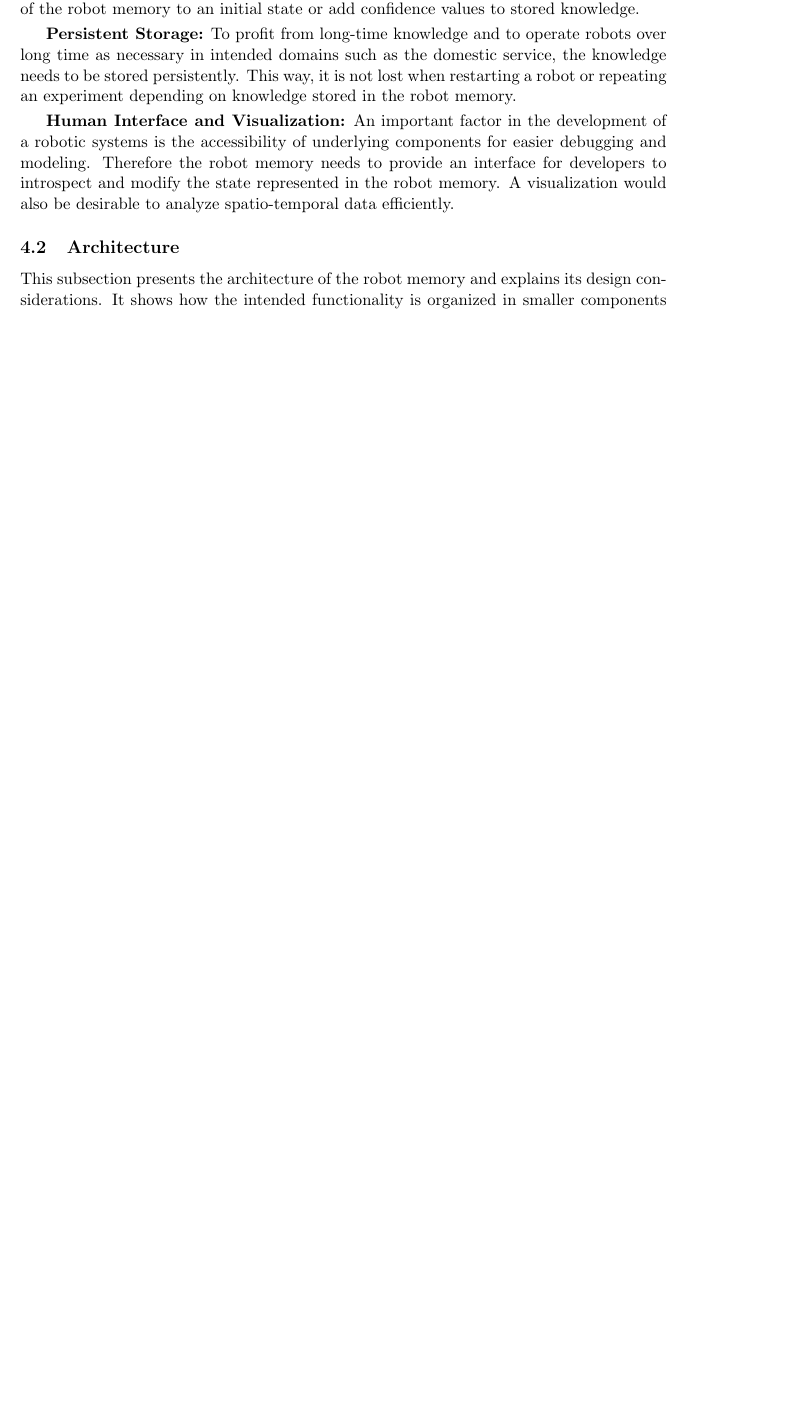
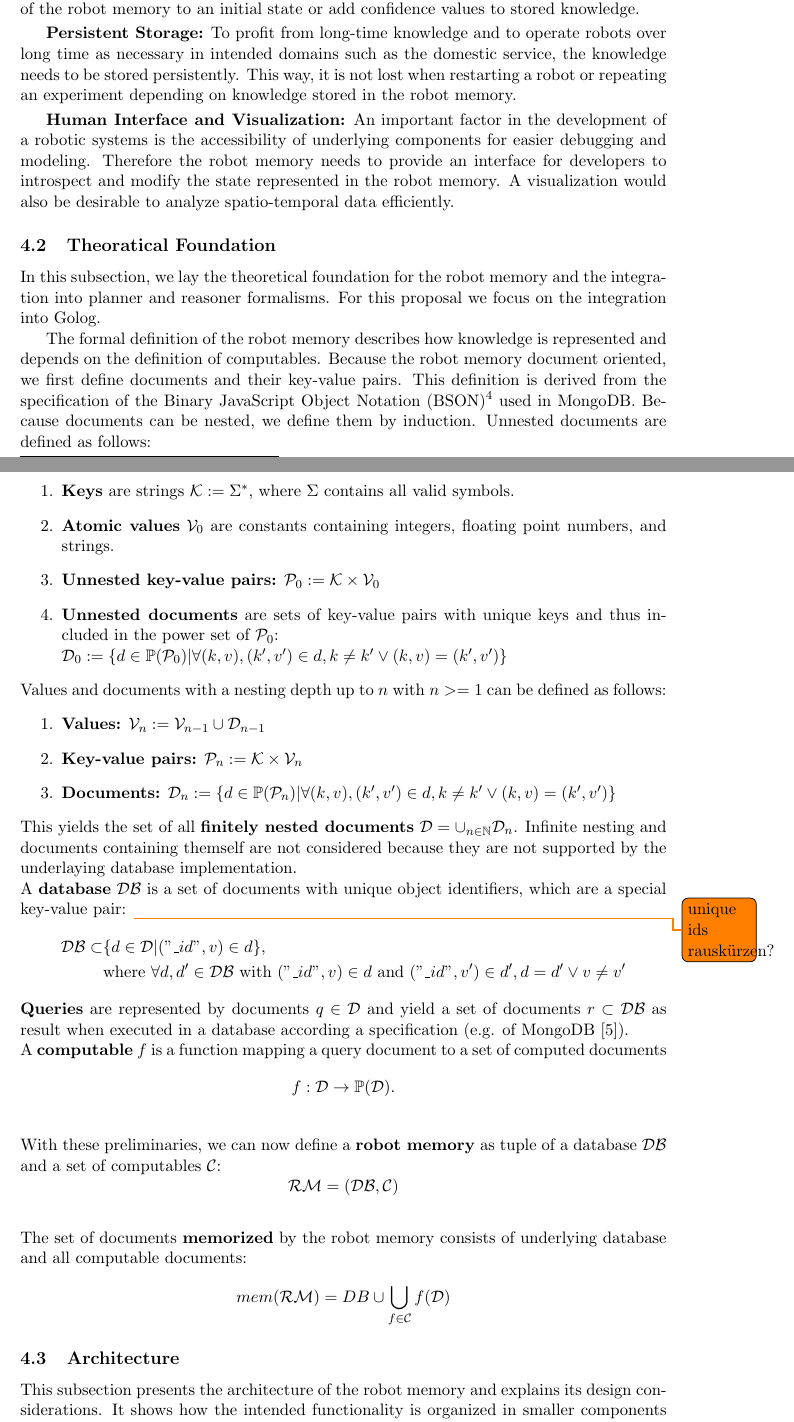
Before and after one commit to zwilling/masterthesis-proposal-robot-memory, a LaTeX document (proposal/proposal.tex): part of page 12 of 20 before the commit and two parts of pages 12 and 13 of 22 after it, the two joined at a grey line, cut so that both start at the same text, the shorter picture padded with empty space. Compiled offline with pdfLaTeX.

Commit message:
proposal: theoretical foundation robot memory

```diff
--- a/proposal/proposal.tex
+++ b/proposal/proposal.tex
@@ -1039,6 +1039,72 @@ components for easier debugging and modeling. Therefore the robot
 memory needs to provide an interface for developers to introspect and
 modify the state represented in the robot memory. A visualization
 would also be desirable to analyze spatio-temporal data efficiently.
+
+\subsection{Theoratical Foundation}
+\label{sec:formalism}
+In this subsection, we lay the theoretical foundation for the robot
+memory and the integration into planner and reasoner formalisms. For
+this proposal we focus on the integration into Golog.
+
+The formal definition of the robot memory describes how knowledge is
+represented and depends on the definition of computables. Because the
+robot memory document oriented, we first define documents and their
+key-value pairs. This definition is derived from the specification of
+the Binary JavaScript Object Notation
+(BSON)\footnote{\url{http://bsonspec.org/spec.html}} used in MongoDB.
+Because documents can be nested, we define them by induction. Unnested
+documents are defined as follows:
+\begin{enumerate}
+\item \textbf{Keys} are strings $\mathcal{K} := \Sigma^*$, where
+  $\Sigma$ contains all valid symbols.
+\item  \textbf{Atomic values} $\mathcal{V}_0$ are constants containing
+  integers, floating point numbers, and strings.
+\item \textbf{Unnested key-value pairs:} $\mathcal{P}_0:=\mathcal{K}\times\mathcal{V}_0$
+\item \textbf{Unnested documents} are sets of key-value pairs with
+  unique keys and thus included in the power set of $\mathcal{P}_0$:\\
+  $\mathcal{D}_0:=\{
+  d\in\mathbb{P}(\mathcal{P}_0)|
+  \forall (k,v),(k',v')\in d , k\neq k' \vee (k,v)=(k',v')
+  \}$
+\end{enumerate}
+Values and documents with a nesting depth up to $n$ with $n>=1$ can be
+defined as follows:
+\begin{enumerate}
+\item  \textbf{Values:} $\mathcal{V}_n := \mathcal{V}_{n-1} \cup \mathcal{D}_{n-1}$
+\item \textbf{Key-value pairs:} $\mathcal{P}_n:=\mathcal{K}\times\mathcal{V}_n$
+\item \textbf{Documents:}
+  $\mathcal{D}_n:=\{
+  d\in\mathbb{P}(\mathcal{P}_n)|
+  \forall (k,v),(k',v')\in d , k\neq k' \vee (k,v)=(k',v')
+  \}$
+\end{enumerate}
+This yields the set of all \textbf{finitely nested documents}
+$\mathcal{D}=\cup_{n\in\mathbb{N}}\mathcal{D}_n$. Infinite nesting and
+documents containing themself are not considered because they are not
+supported by the underlaying database implementation.
+\\
+A \textbf{database} $\mathcal{DB}$ is a set of documents with unique object
+identifiers, which are a special key-value pair: \todo{unique ids rauskürzen?}
+\begin{align*}
+\mathcal{DB} \subset & \{d\in\mathcal {D} | ("\_id",v)\in d\},\\
+& \text{where } \forall d,d' \in \mathcal{DB} \text{ with } ("\_id",v)\in
+d \text{ and } ("\_id",v')\in d' , d=d' \vee v\neq v'
+\end{align*}
+\textbf{Queries} are represented by documents $q\in\mathcal{D}$ and yield a set
+of documents $r\subset\mathcal{DB}$ as result when executed in a database according a
+specification (e.g. of MongoDB~\cite{mongodb}).
+\\
+A \textbf{computable} $f$ is a function mapping a query document to a
+set of computed documents
+$$f: \mathcal{D} \rightarrow \mathbb{P}(\mathcal{D})\text{.}$$
+\\
+With these preliminaries, we can now define a \textbf{robot memory} as tuple
+of a database~$\mathcal{DB}$ and a set of computables~$\mathcal{C}$:
+$$\mathcal{RM}=(\mathcal{DB},\mathcal{C})$$
+\\
+The set of documents \textbf{memorized} by the robot memory consists
+of underlying database and all computable documents:
+$$mem(\mathcal{RM})=DB \cup \bigcup_{f\in\mathcal{C}}f(\mathcal{D})$$
 
 
 \subsection{Architecture}
```
Also changed, not shown: proposal/proposal.tex (8 more changed lines).
